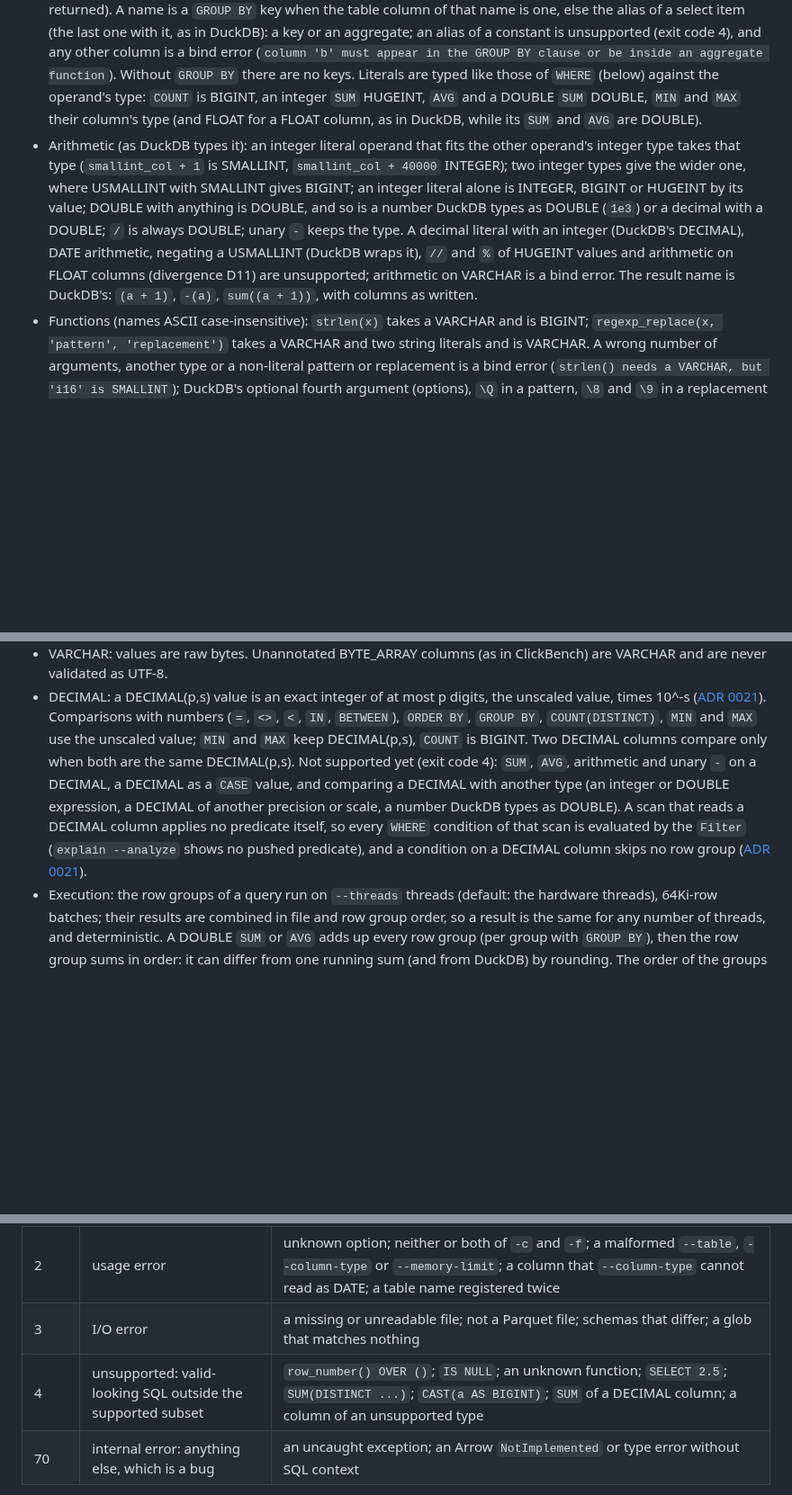
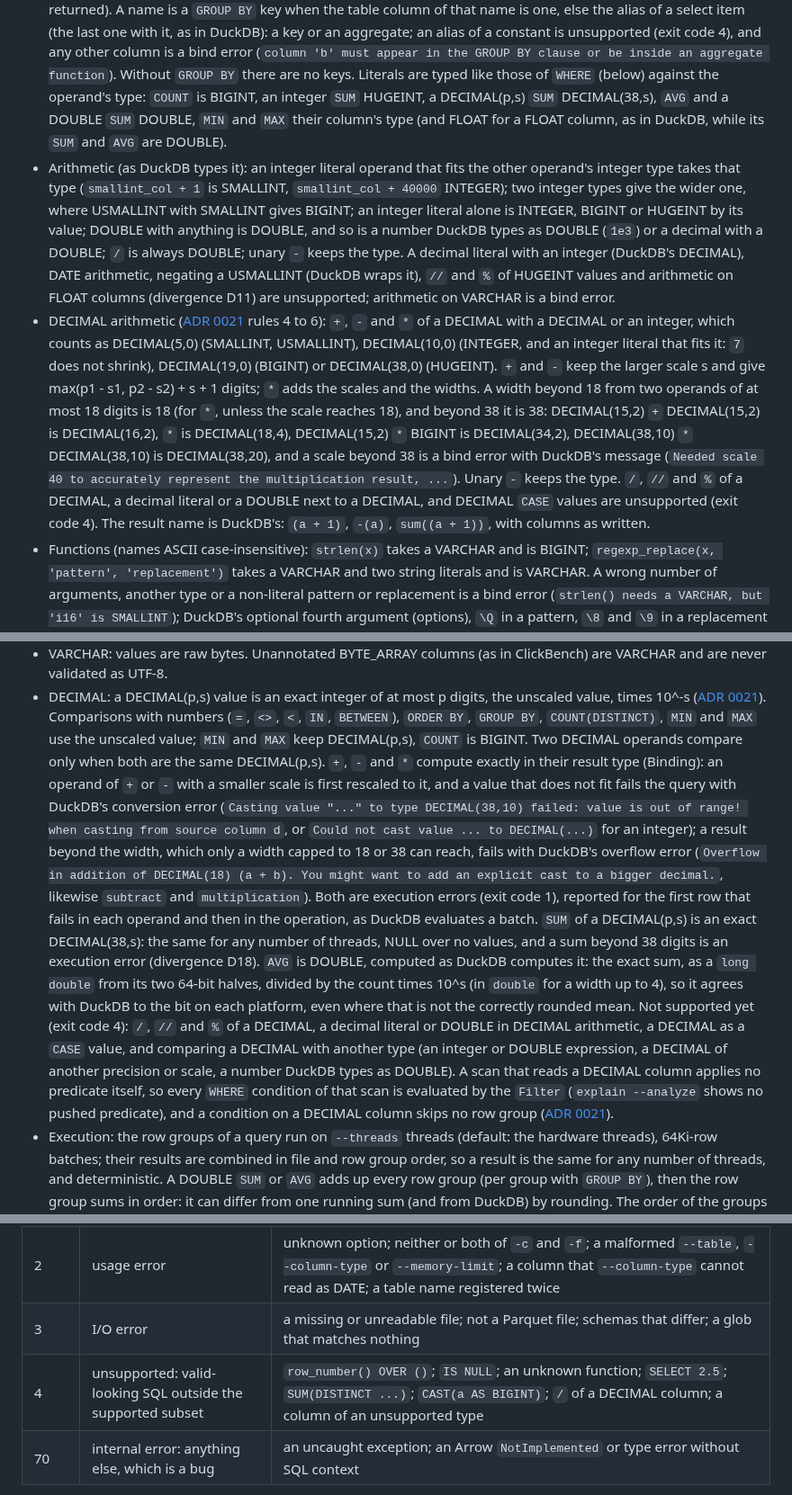
Before and after one commit to ydb-campus/antb1, a Markdown page: docs/sql-subset.md, 3 parts joined by grey strips. Shown at 90% size. Rendered like a GitHub page; blank space fills up the shorter version.

Commit message:
docs: decimal arithmetic, sum and avg; divergence D18

```diff
--- a/docs/sql-subset.md
+++ b/docs/sql-subset.md
@@ -202,15 +202,26 @@ items).
   item (the last one with it, as in DuckDB): a key or an aggregate; an alias of a constant is unsupported (exit code
   4), and any other column is a bind error (`column 'b' must appear in the GROUP BY clause or be inside an aggregate
   function`). Without `GROUP BY` there are no keys. Literals are typed like those of `WHERE` (below) against the
-  operand's type: `COUNT` is BIGINT, an integer `SUM` HUGEINT, `AVG` and a DOUBLE `SUM` DOUBLE, `MIN` and `MAX` their
-  column's type (and FLOAT for a FLOAT column, as in DuckDB, while its `SUM` and `AVG` are DOUBLE).
+  operand's type: `COUNT` is BIGINT, an integer `SUM` HUGEINT, a DECIMAL(p,s) `SUM` DECIMAL(38,s), `AVG` and a
+  DOUBLE `SUM` DOUBLE, `MIN` and `MAX` their column's type (and FLOAT for a FLOAT column, as in DuckDB, while its
+  `SUM` and `AVG` are DOUBLE).
 - Arithmetic (as DuckDB types it): an integer literal operand that fits the other operand's integer type takes that
   type (`smallint_col + 1` is SMALLINT, `smallint_col + 40000` INTEGER); two integer types give the wider one, where
   USMALLINT with SMALLINT gives BIGINT; an integer literal alone is INTEGER, BIGINT or HUGEINT by its value; DOUBLE
   with anything is DOUBLE, and so is a number DuckDB types as DOUBLE (`1e3`) or a decimal with a DOUBLE; `/` is always
   DOUBLE; unary `-` keeps the type. A decimal literal with an integer (DuckDB's DECIMAL), DATE arithmetic, negating a
   USMALLINT (DuckDB wraps it), `//` and `%` of HUGEINT values and arithmetic on FLOAT columns (divergence D11) are
-  unsupported; arithmetic on VARCHAR is a bind error. The result name is DuckDB's: `(a + 1)`, `-(a)`,
+  unsupported; arithmetic on VARCHAR is a bind error.
+- DECIMAL arithmetic ([ADR 0021](adr/0021-decimal-semantics.md) rules 4 to 6): `+`, `-` and `*` of a DECIMAL with a
+  DECIMAL or an integer, which counts as DECIMAL(5,0) (SMALLINT, USMALLINT), DECIMAL(10,0) (INTEGER, and an integer
+  literal that fits it: `7` does not shrink), DECIMAL(19,0) (BIGINT) or DECIMAL(38,0) (HUGEINT). `+` and `-` keep the
+  larger scale s and give max(p1 - s1, p2 - s2) + s + 1 digits; `*` adds the scales and the widths. A width beyond
+  18 from two operands of at most 18 digits is 18 (for `*`, unless the scale reaches 18), and beyond 38 it is 38:
+  DECIMAL(15,2) `+` DECIMAL(15,2) is DECIMAL(16,2), `*` is DECIMAL(18,4), DECIMAL(15,2) `*` BIGINT is DECIMAL(34,2),
+  DECIMAL(38,10) `*` DECIMAL(38,10) is DECIMAL(38,20), and a scale beyond 38 is a bind error with DuckDB's message
+  (`Needed scale 40 to accurately represent the multiplication result, ...`). Unary `-` keeps the type. `/`, `//`
+  and `%` of a DECIMAL, a decimal literal or a DOUBLE next to a DECIMAL, and DECIMAL `CASE` values are unsupported
+  (exit code 4). The result name is DuckDB's: `(a + 1)`, `-(a)`,
   `sum((a + 1))`, with columns as written.
 - Functions (names ASCII case-insensitive): `strlen(x)` takes a VARCHAR and is BIGINT; `regexp_replace(x, 'pattern',
   'replacement')` takes a VARCHAR and two string literals and is VARCHAR. A wrong number of arguments, another type or
@@ -529,12 +540,24 @@ The semantics follow DuckDB ([ADR 0004](adr/0004-types-null-overflow-semantics.m
 - DECIMAL: a DECIMAL(p,s) value is an exact integer of at most p digits, the unscaled value, times 10^-s
   ([ADR 0021](adr/0021-decimal-semantics.md)). Comparisons with numbers (`=`, `<>`, `<`, `IN`, `BETWEEN`), `ORDER BY`,
   `GROUP BY`, `COUNT(DISTINCT)`, `MIN` and `MAX` use the unscaled value; `MIN` and `MAX` keep DECIMAL(p,s), `COUNT`
-  is BIGINT. Two DECIMAL columns compare only when both are the same DECIMAL(p,s). Not supported yet (exit code 4):
-  `SUM`, `AVG`, arithmetic and unary `-` on a DECIMAL, a DECIMAL as a `CASE` value, and comparing a DECIMAL with
-  another type (an integer or DOUBLE expression, a DECIMAL of another precision or scale, a number DuckDB types as
-  DOUBLE). A scan that reads a DECIMAL column applies no predicate itself, so every `WHERE` condition of that scan
-  is evaluated by the `Filter` (`explain --analyze` shows no pushed predicate), and a condition on a DECIMAL column
-  skips no row group ([ADR 0021](adr/0021-decimal-semantics.md)).
+  is BIGINT. Two DECIMAL operands compare only when both are the same DECIMAL(p,s). `+`, `-` and `*` compute exactly
+  in their result type (Binding): an operand of `+` or `-` with a smaller scale is first rescaled to it, and a value
+  that does not fit fails the query with DuckDB's conversion error (`Casting value "..." to type DECIMAL(38,10)
+  failed: value is out of range! when casting from source column d`, or `Could not cast value ... to DECIMAL(...)`
+  for an integer); a result beyond the width, which only a width capped to 18 or 38 can reach, fails with DuckDB's
+  overflow error (`Overflow in addition of DECIMAL(18) (a + b). You might want to add an explicit cast to a bigger
+  decimal.`, likewise `subtract` and `multiplication`). Both are execution errors (exit code 1), reported for the
+  first row that fails in each operand and then in the operation, as DuckDB evaluates a batch. `SUM` of a
+  DECIMAL(p,s) is an exact DECIMAL(38,s): the same for any number of threads, NULL over no values, and a sum beyond
+  38 digits is an execution error (divergence D18). `AVG` is DOUBLE, computed as DuckDB computes it: the exact sum,
+  as a `long double` from its two 64-bit halves, divided by the count times 10^s (in `double` for a width up to 4),
+  so it agrees with DuckDB to the bit on each platform, even where that is not the correctly rounded mean. Not
+  supported yet (exit code 4): `/`, `//` and `%` of a DECIMAL, a decimal literal or DOUBLE in DECIMAL arithmetic, a
+  DECIMAL as a `CASE` value, and comparing a DECIMAL with another type (an integer or DOUBLE expression, a DECIMAL of
+  another precision or scale, a number DuckDB types as DOUBLE). A scan that reads a DECIMAL column applies no
+  predicate itself, so every `WHERE` condition of that scan is evaluated by the `Filter` (`explain --analyze` shows
+  no pushed predicate), and a condition on a DECIMAL column skips no row group
+  ([ADR 0021](adr/0021-decimal-semantics.md)).
 - Execution: the row groups of a query run on `--threads` threads (default: the hardware threads), 64Ki-row
   batches; their results are combined in file and row group order, so a result is the same for any number of
   threads, and deterministic. A DOUBLE `SUM` or `AVG` adds up every row group (per group with `GROUP BY`),
@@ -571,7 +594,7 @@ formatter:
 | 1 | query error: syntax, bind, execution or memory error | `SELECT COUNT(*) FORM t`; an unknown table or column; `SUM` of a VARCHAR column; a `SUM`, or arithmetic on a `SUM`, outside HUGEINT's range; an invalid `regexp_replace` pattern; a query that needs more memory than `--memory-limit` |
 | 2 | usage error | unknown option; neither or both of `-c` and `-f`; a malformed `--table`, `--column-type` or `--memory-limit`; a column that `--column-type` cannot read as DATE; a table name registered twice |
 | 3 | I/O error | a missing or unreadable file; not a Parquet file; schemas that differ; a glob that matches nothing |
-| 4 | unsupported: valid-looking SQL outside the supported subset | `row_number() OVER ()`; `IS NULL`; an unknown function; `SELECT 2.5`; `SUM(DISTINCT ...)`; `CAST(a AS BIGINT)`; `SUM` of a DECIMAL column; a column of an unsupported type |
+| 4 | unsupported: valid-looking SQL outside the supported subset | `row_number() OVER ()`; `IS NULL`; an unknown function; `SELECT 2.5`; `SUM(DISTINCT ...)`; `CAST(a AS BIGINT)`; `/` of a DECIMAL column; a column of an unsupported type |
 | 70 | internal error: anything else, which is a bug | an uncaught exception; an Arrow `NotImplemented` or type error without SQL context |
 
 Exit code 4 is used only for errors that the parser, the binder or the physical planner marks as unsupported
```
Also changed, not shown: other parts of docs/sql-subset.md (+2 -1 lines).
